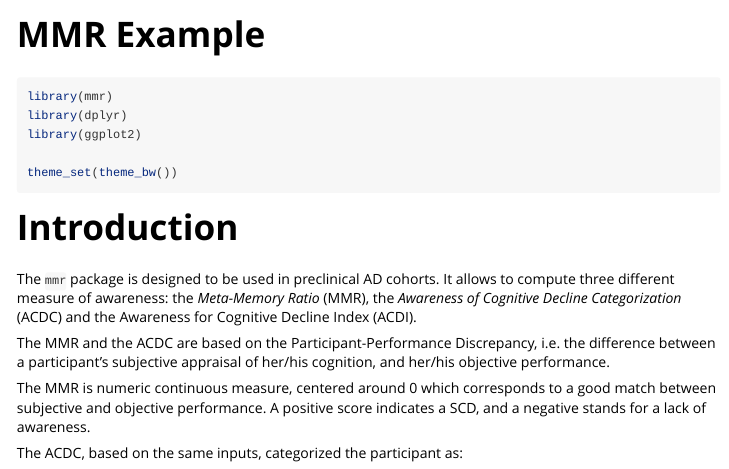
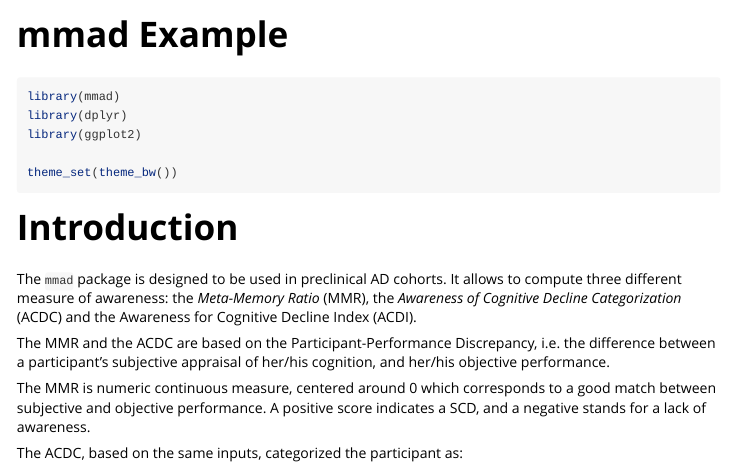
Before and after one commit to GagGeo/MMAD, an R Markdown document (vignettes/example.Rmd): the page in a window 1100 px wide, from its top. Rendered offline with R 4.5, knitr and Pandoc, with nearby package versions; the code chunks are not run, so their results and figures are left out; long lines of code are wrapped.

Commit message:
Changes in names

````diff
--- a/vignettes/example.Rmd
+++ b/vignettes/example.Rmd
@@ -1,5 +1,5 @@
 ---
-title: "MMR Example"
+title: "mmad Example"
 output: rmarkdown::html_vignette
 vignette: >
   %\VignetteIndexEntry{example}
@@ -15,7 +15,7 @@ knitr::opts_chunk$set(
 ```
 
 ```{r setup}
-library(mmr)
+library(mmad)
 library(dplyr)
 library(ggplot2)
 
@@ -24,7 +24,7 @@ theme_set(theme_bw())
 
 # Introduction
 
-The `mmr` package is designed to be used in preclinical AD cohorts. It allows to compute three different measure of awareness: the *Meta-Memory Ratio* (MMR), the *Awareness of Cognitive Decline Categorization* (ACDC) and the Awareness for Cognitive Decline Index (ACDI).
+The `mmad` package is designed to be used in preclinical AD cohorts. It allows to compute three different measure of awareness: the *Meta-Memory Ratio* (MMR), the *Awareness of Cognitive Decline Categorization* (ACDC) and the Awareness for Cognitive Decline Index (ACDI).
 
 The MMR and the ACDC are based on the Participant-Performance Discrepancy, i.e. the difference between a participant's subjective appraisal of her/his cognition, and her/his objective performance.
 
````
Also changed, not shown: R/mmad.R (renamed from R/mmr.R, +2 -2 lines), README.md, 6 other files.
